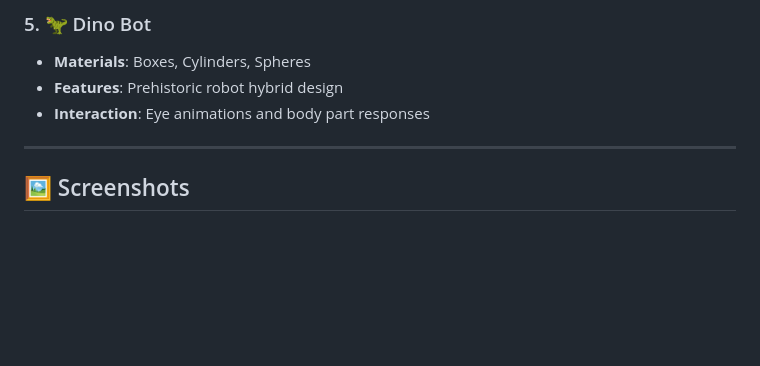
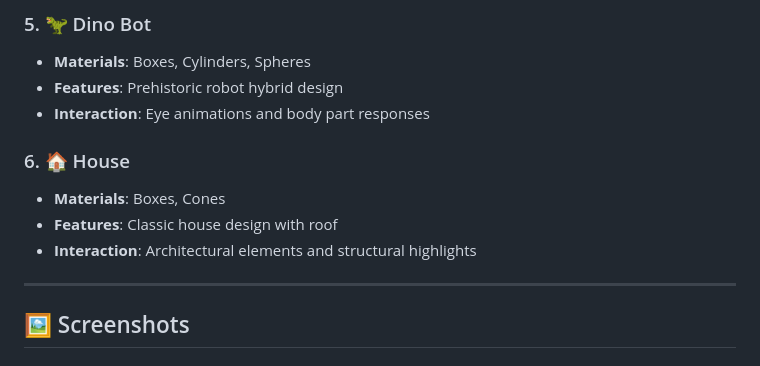
Before and after one commit to abi556/AB.ToyVerse_3D-Product-Viewer-Project, a Markdown page: README.md, the part around the change. Rendered like a GitHub page; blank space fills up the shorter version.

```diff
--- a/README.md
+++ b/README.md
@@ -119,6 +119,10 @@ AB-ToyVerse/
 - **Materials**: Boxes, Cylinders, Spheres
 - **Features**: Prehistoric robot hybrid design
 - **Interaction**: Eye animations and body part responses
+### 6. 🏠 House
+- **Materials**: Boxes, Cones
+- **Features**: Classic house design with roof
+- **Interaction**: Architectural elements and structural highlights
 
 ---
 
```
